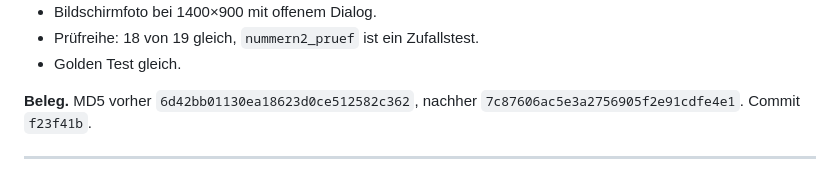
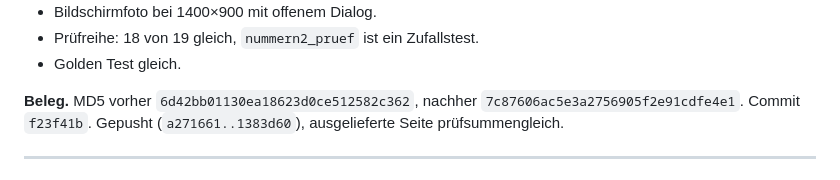
Before and after one commit to Barings1995/jahresvorschau, a Markdown page: Änderungslog_Jahresvorschau.md, the part around the change. GitHub-like rendering.

Commit message:
Log: Eintrag zu den Sicherungspunkten als gepusht ausgewiesen
Co-Authored-By: Claude Opus 5 <noreply@anthropic.com>

```diff
--- a/Änderungslog_Jahresvorschau.md
+++ b/Änderungslog_Jahresvorschau.md
@@ -74,7 +74,7 @@ neben dem Umschalter, die Liste als Dialog.
 - Prüfreihe: 18 von 19 gleich, `nummern2_pruef` ist ein Zufallstest.
 - Golden Test gleich.
 
-**Beleg.** MD5 vorher `6d42bb01130ea18623d0ce512582c362`, nachher `7c87606ac5e3a2756905f2e91cdfe4e1`. Commit `f23f41b`.
+**Beleg.** MD5 vorher `6d42bb01130ea18623d0ce512582c362`, nachher `7c87606ac5e3a2756905f2e91cdfe4e1`. Commit `f23f41b`. Gepusht (`a271661..1383d60`), ausgelieferte Seite prüfsummengleich.
 
 ---
 
```
